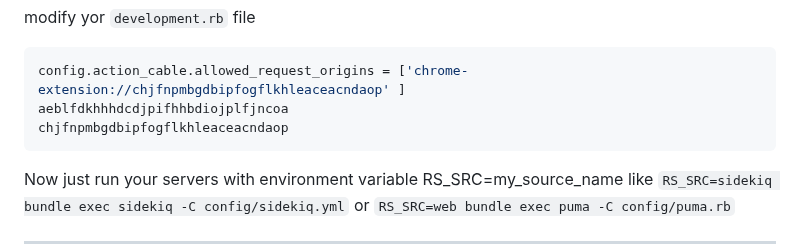
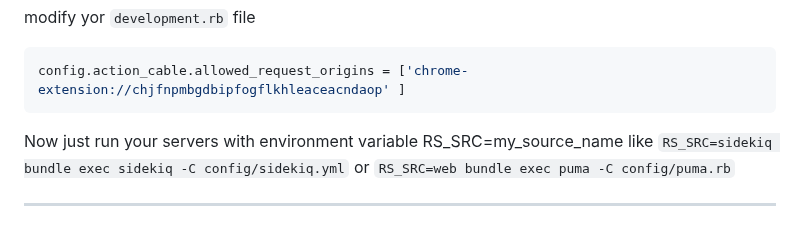
Before and after one commit to pniemczyk/rails_spotlight, a Markdown page: README.md, the part around the change. GitHub-like rendering; blank space fills up the shorter version.

````diff
--- a/README.md
+++ b/README.md
@@ -85,8 +85,6 @@ modify yor `development.rb` file
 
 ```ruby
 config.action_cable.allowed_request_origins = ['chrome-extension://chjfnpmbgdbipfogflkhleaceacndaop' ]
-aeblfdkhhhdcdjpifhhbdiojplfjncoa
-chjfnpmbgdbipfogflkhleaceacndaop
 ```
 
 Now just run your servers with environment variable RS_SRC=my_source_name
````
